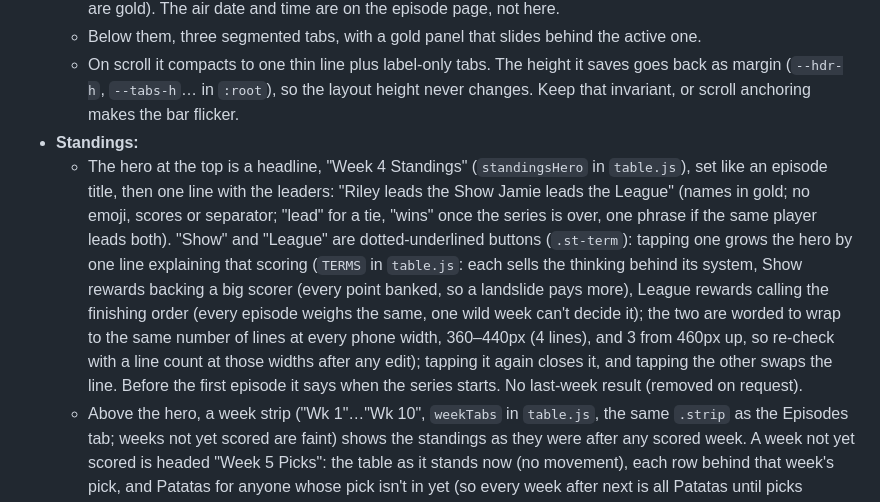
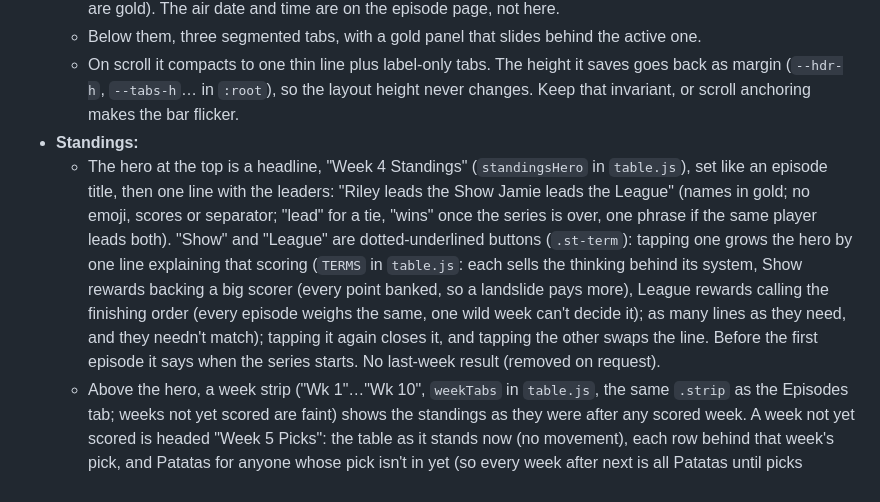
Before and after one commit to kbroadie/Fantasky-Master, a Markdown page: CLAUDE.md, the part around the change. Rendered like a GitHub page.

Commit message:
CLAUDE.md: the Show and League explanations needn't match in length
Co-Authored-By: Claude Opus 5.5 <noreply@anthropic.com>
Claude-Session: https://claude.ai/code/session_01LiBnkifiXiPr6YDYJQBqHD

```diff
--- a/CLAUDE.md
+++ b/CLAUDE.md
@@ -39,7 +39,7 @@ The user's v1 prototype is the model: fast, clean, obvious navigation. The aim i
   - Below them, three segmented tabs, with a gold panel that slides behind the active one.
   - On scroll it compacts to one thin line plus label-only tabs. The height it saves goes back as margin (`--hdr-h`, `--tabs-h`… in `:root`), so the layout height never changes. Keep that invariant, or scroll anchoring makes the bar flicker.
 - **Standings:**
-  - The hero at the top is a headline, "Week 4 Standings" (`standingsHero` in `table.js`), set like an episode title, then one line with the leaders: "Riley leads the Show   Jamie leads the League" (names in gold; no emoji, scores or separator; "lead" for a tie, "wins" once the series is over, one phrase if the same player leads both). "Show" and "League" are dotted-underlined buttons (`.st-term`): tapping one grows the hero by one line explaining that scoring (`TERMS` in `table.js`: each sells the thinking behind its system, Show rewards backing a big scorer (every point banked, so a landslide pays more), League rewards calling the finishing order (every episode weighs the same, one wild week can't decide it); the two are worded to wrap to the same number of lines at every phone width, 360–440px (4 lines), and 3 from 460px up, so re-check with a line count at those widths after any edit); tapping it again closes it, and tapping the other swaps the line. Before the first episode it says when the series starts. No last-week result (removed on request).
+  - The hero at the top is a headline, "Week 4 Standings" (`standingsHero` in `table.js`), set like an episode title, then one line with the leaders: "Riley leads the Show   Jamie leads the League" (names in gold; no emoji, scores or separator; "lead" for a tie, "wins" once the series is over, one phrase if the same player leads both). "Show" and "League" are dotted-underlined buttons (`.st-term`): tapping one grows the hero by one line explaining that scoring (`TERMS` in `table.js`: each sells the thinking behind its system, Show rewards backing a big scorer (every point banked, so a landslide pays more), League rewards calling the finishing order (every episode weighs the same, one wild week can't decide it); as many lines as they need, and they needn't match); tapping it again closes it, and tapping the other swaps the line. Before the first episode it says when the series starts. No last-week result (removed on request).
   - Above the hero, a week strip ("Wk 1"…"Wk 10", `weekTabs` in `table.js`, the same `.strip` as the Episodes tab; weeks not yet scored are faint) shows the standings as they were after any scored week. A week not yet scored is headed "Week 5 Picks": the table as it stands now (no movement), each row behind that week's pick, and Patatas for anyone whose pick isn't in yet (so every week after next is all Patatas until picks arrive). `state.wk` holds the week (`stWeek` clamps it; `atWeek` gives every player's totals, ranks and movement at that week); the route is `#/22/standings/3`, and a new series opens on its latest scored week (Week 1 Picks before the first episode, with when the series starts under it). The hero, leaders line and row backdrops (that week's pick) follow the week.
   - Changing week (tap a week, or swipe the table sideways: right for earlier, left for later; left past Week 10 goes to Episodes) keeps the table in place and animates the rows to their new places (`setWeek` in `main.js`, FLIP: each row is patched in place, reordered, then slides from its old position over 1s with an even ease-in-out, slow enough to follow one row; its photo is swapped by `src`, never rebuilt, or it blanks). No animation under reduced motion. A swipe that starts on the strip scrolls the strip.
   - Then one table sorted by Show, League or Player, in a rounded card (`.card.board`) inset like the cards on the other tabs. Its header row is the same height as a card head on the other tabs; the sort buttons' tap area reaches past it with negative margins. The active header shows ▼/▲ (Show and League start highest first, Player A to Z; Player's arrow follows its label); tap again to reverse. Sorted by Player, rank and movement stay those of the last points board sorted by (`state.board`). Re-sorting slides the rows like changing week (`patchRows`).
```
